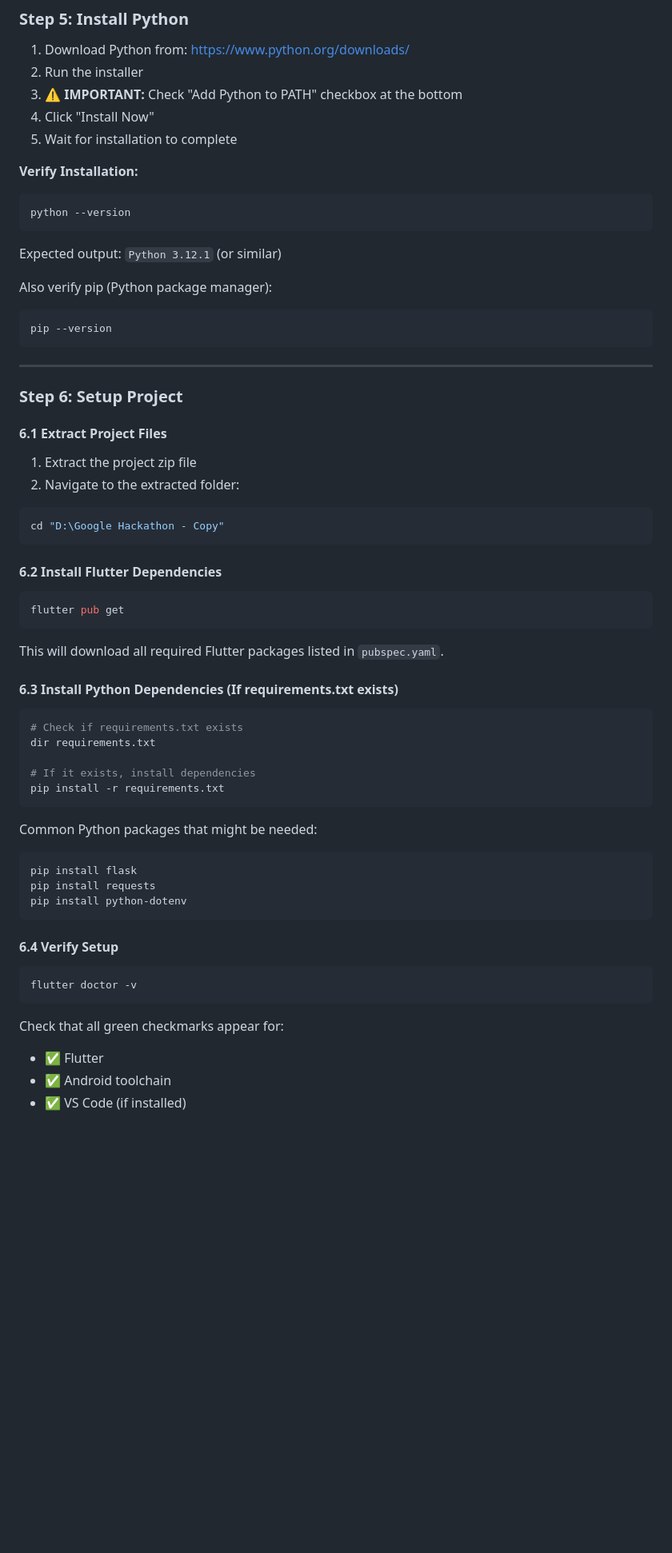
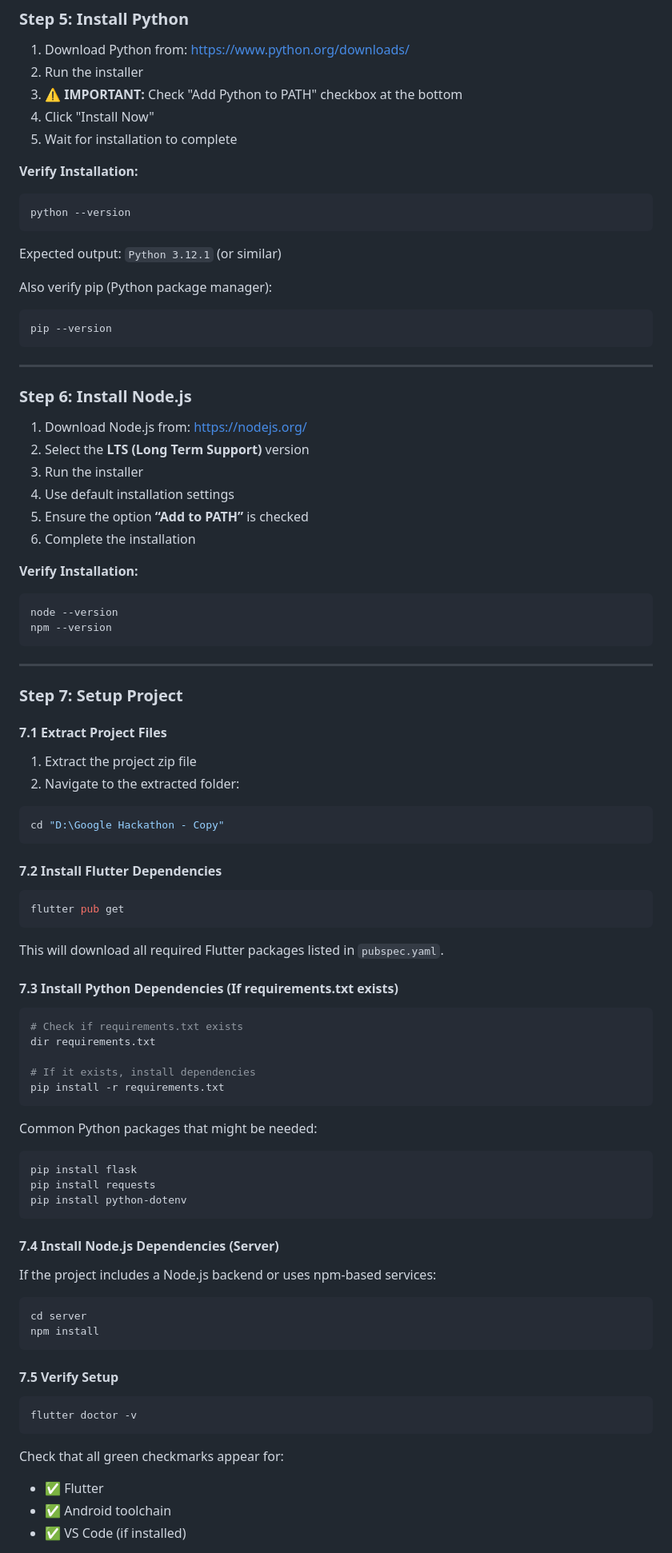
Before and after one commit to Harsh280705/TEAM_MATRIX, a Markdown page: README.md, the part around the change printed below. Shown: that part at 80% size. GitHub-like rendering; blank space fills up the shorter version.

Commit message:
Add steps for js setup

````diff
--- a/README.md
+++ b/README.md
@@ -180,6 +195,7 @@ Type `y` and press Enter for each license agreement.
 5. Wait for installation to complete
 
 **Verify Installation:**
+
 ```bash
 python --version
 ```
@@ -187,23 +203,43 @@ python --version
 Expected output: `Python 3.12.1` (or similar)
 
 Also verify pip (Python package manager):
+
 ```bash
 pip --version
 ```
 
 ---
 
-### Step 6: Setup Project
+### Step 6: Install Node.js
 
-#### 6.1 Extract Project Files
+1. Download Node.js from: https://nodejs.org/
+2. Select the **LTS (Long Term Support)** version
+3. Run the installer
+4. Use default installation settings
+5. Ensure the option **“Add to PATH”** is checked
+6. Complete the installation
+
+**Verify Installation:**
+
+```bash
+node --version
+npm --version
+```
+
+---
+
+### Step 7: Setup Project
+
+#### 7.1 Extract Project Files
 
 1. Extract the project zip file
 2. Navigate to the extracted folder:
+
 ```bash
 cd "D:\Google Hackathon - Copy"
 ```
 
-#### 6.2 Install Flutter Dependencies
+#### 7.2 Install Flutter Dependencies
 
 ```bash
 flutter pub get
@@ -211,7 +247,7 @@ flutter pub get
 
 This will download all required Flutter packages listed in `pubspec.yaml`.
 
-#### 6.3 Install Python Dependencies (If requirements.txt exists)
+#### 7.3 Install Python Dependencies (If requirements.txt exists)
 
 ```bash
 # Check if requirements.txt exists
@@ -222,19 +258,30 @@ pip install -r requirements.txt
 ```
 
 Common Python packages that might be needed:
+
 ```bash
 pip install flask
 pip install requests
 pip install python-dotenv
 ```
 
-#### 6.4 Verify Setup
+#### 7.4 Install Node.js Dependencies (Server)
+
+If the project includes a Node.js backend or uses npm-based services:
+
+```bash
+cd server
+npm install
+```
+
+#### 7.5 Verify Setup
 
 ```bash
 flutter doctor -v
 ```
 
 Check that all green checkmarks appear for:
+
 - ✅ Flutter
 - ✅ Android toolchain
 - ✅ VS Code (if installed)
````
Also changed, not shown: other parts of README.md (+48 -0 lines).
